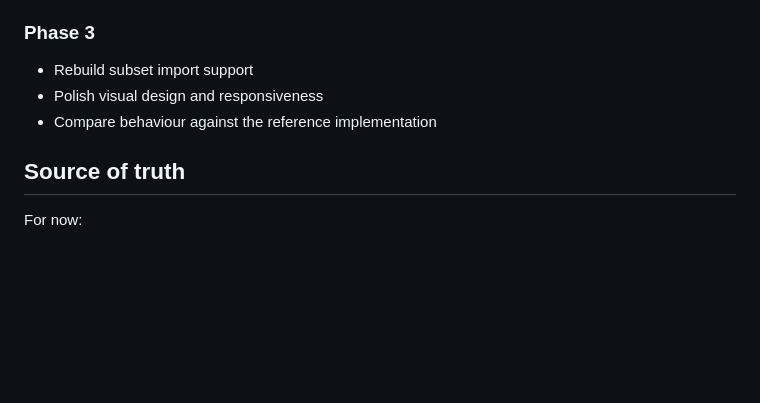
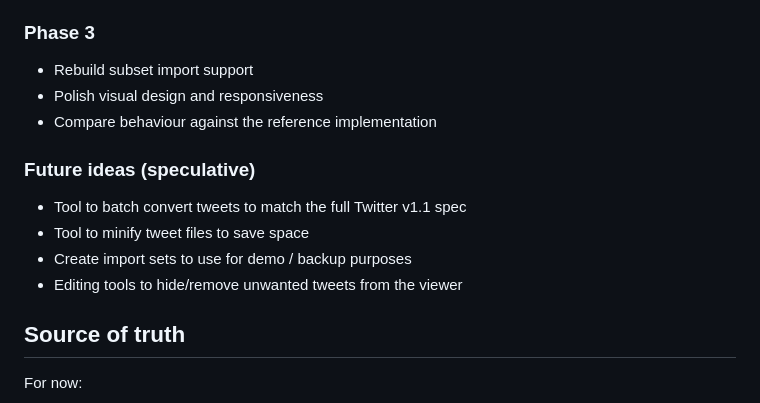
Before and after one commit to lizconlan/twitter-archive-viewer, a Markdown page: SPEC.md, the part around the change. Rendered like a GitHub page; blank space fills up the shorter version.

Commit message:
Add speculative future ideas section to SPEC

```diff
--- a/SPEC.md
+++ b/SPEC.md
@@ -217,6 +217,12 @@ Default bias:
 - Polish visual design and responsiveness
 - Compare behaviour against the reference implementation
 
+### Future ideas (speculative)
+- Tool to batch convert tweets to match the full Twitter v1.1 spec
+- Tool to minify tweet files to save space
+- Create import sets to use for demo / backup purposes
+- Editing tools to hide/remove unwanted tweets from the viewer
+
 ## Source of truth
 
 For now:
```
